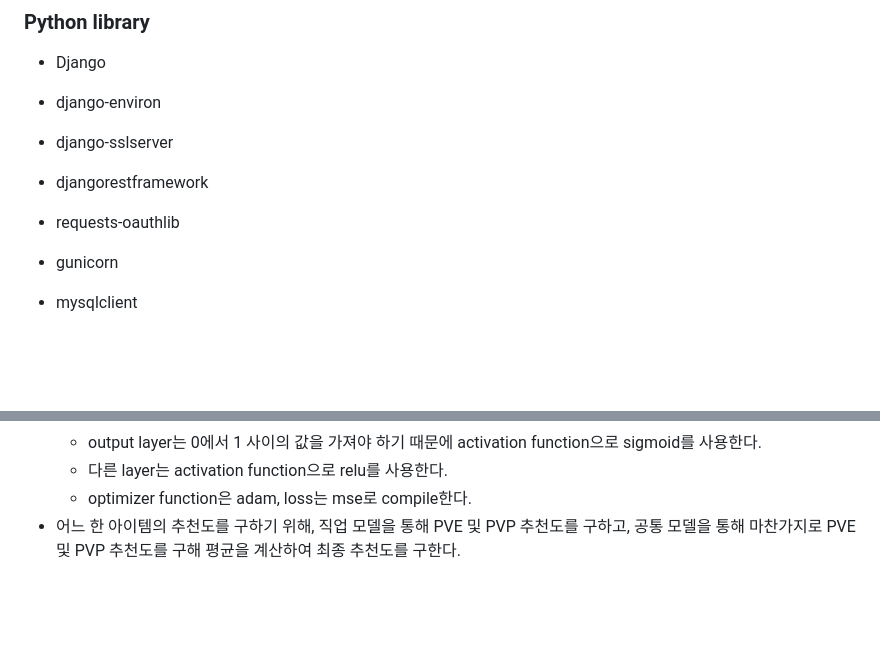
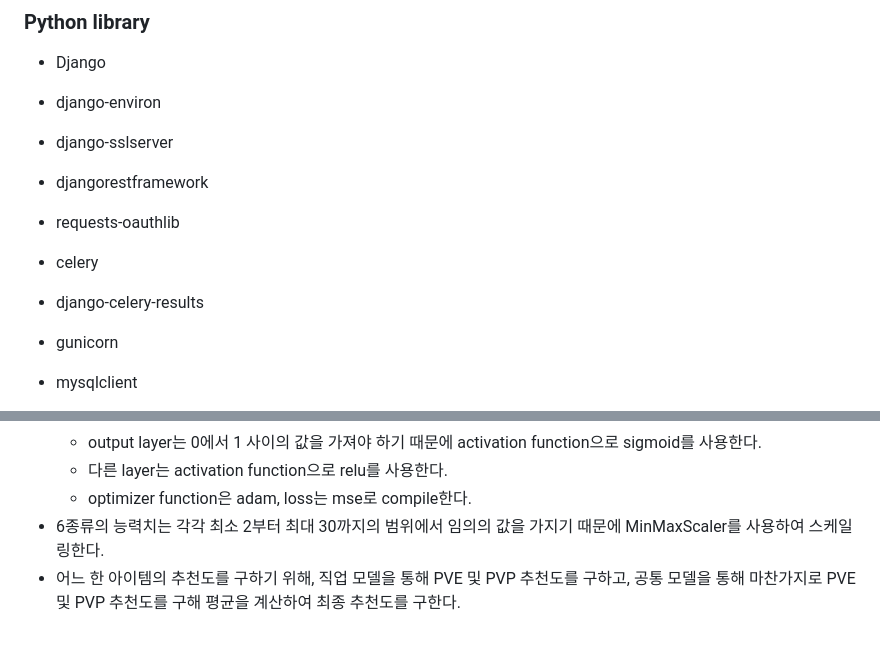
Before and after one commit to 6ixthmonth/destiny2-take-a-look, a Markdown page: README.md, 2 parts joined by grey strips. Rendered like a GitHub page; blank space fills up the shorter version.

```diff
--- a/README.md
+++ b/README.md
@@ -17,6 +17,8 @@
 - django-sslserver
 - djangorestframework
 - requests-oauthlib
+- celery
+- django-celery-results
 
 - gunicorn
 - mysqlclient
@@ -68,4 +70,5 @@
   - output layer는 0에서 1 사이의 값을 가져야 하기 때문에 activation function으로 sigmoid를 사용한다.
   - 다른 layer는 activation function으로 relu를 사용한다.
   - optimizer function은 adam, loss는 mse로 compile한다.
+- 6종류의 능력치는 각각 최소 2부터 최대 30까지의 범위에서 임의의 값을 가지기 때문에 MinMaxScaler를 사용하여 스케일링한다.
 - 어느 한 아이템의 추천도를 구하기 위해, 직업 모델을 통해 PVE 및 PVP 추천도를 구하고, 공통 모델을 통해 마찬가지로 PVE 및 PVP 추천도를 구해 평균을 계산하여 최종 추천도를 구한다.
```
